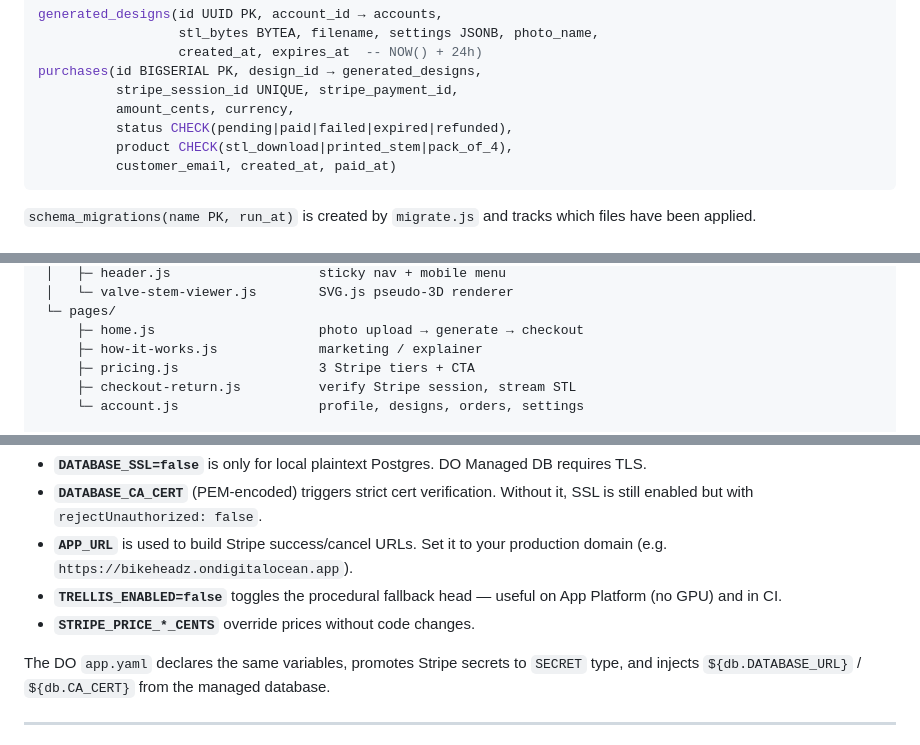
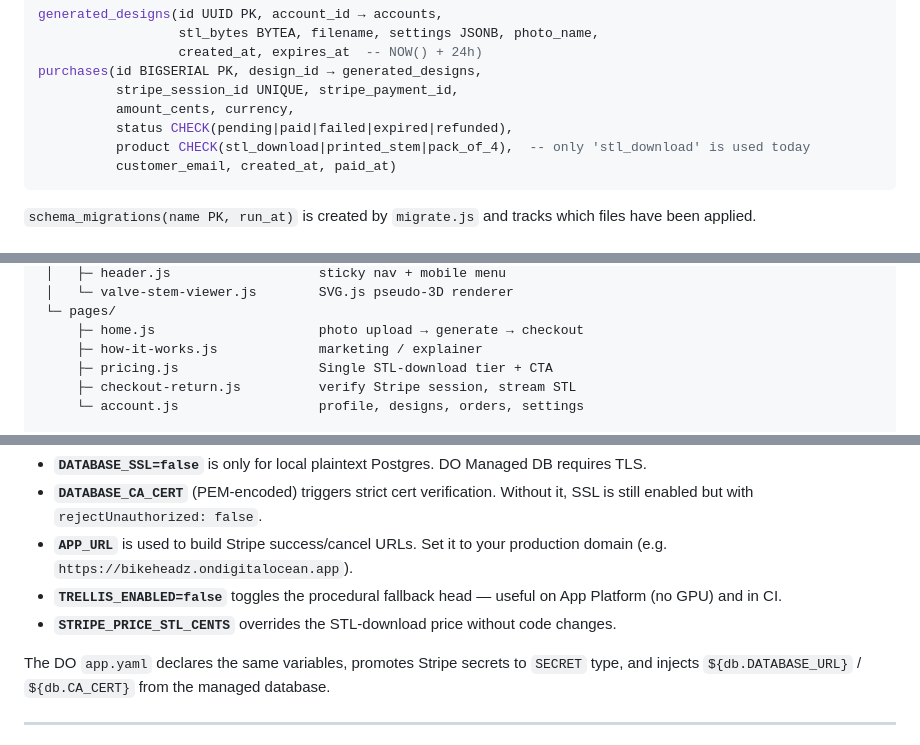
Before and after one commit to ianroy/bikeheadz, a Markdown page: ProductSpec.md, 3 parts joined by grey strips. Drawn GitHub-style.

````diff
--- a/ProductSpec.md
+++ b/ProductSpec.md
@@ -267,7 +267,7 @@ purchases(id BIGSERIAL PK, design_id → generated_designs,
           stripe_session_id UNIQUE, stripe_payment_id,
           amount_cents, currency,
           status CHECK(pending|paid|failed|expired|refunded),
-          product CHECK(stl_download|printed_stem|pack_of_4),
+          product CHECK(stl_download|printed_stem|pack_of_4),  -- only 'stl_download' is used today
           customer_email, created_at, paid_at)
 ```
 
@@ -305,7 +305,7 @@ client/
  └─ pages/
      ├─ home.js                     photo upload → generate → checkout
      ├─ how-it-works.js             marketing / explainer
-     ├─ pricing.js                  3 Stripe tiers + CTA
+     ├─ pricing.js                  Single STL-download tier + CTA
      ├─ checkout-return.js          verify Stripe session, stream STL
      └─ account.js                  profile, designs, orders, settings
 
@@ -346,7 +346,7 @@ Everything is read from `process.env` at startup. Canonical list in
   production domain (e.g. `https://bikeheadz.ondigitalocean.app`).
 - **`TRELLIS_ENABLED=false`** toggles the procedural fallback head — useful
   on App Platform (no GPU) and in CI.
-- **`STRIPE_PRICE_*_CENTS`** override prices without code changes.
+- **`STRIPE_PRICE_STL_CENTS`** overrides the STL-download price without code changes.
 
 The DO `app.yaml` declares the same variables, promotes Stripe secrets to
 `SECRET` type, and injects `${db.DATABASE_URL}` / `${db.CA_CERT}` from the
````
Also changed, not shown: other parts of ProductSpec.md (+20 -12 lines).
